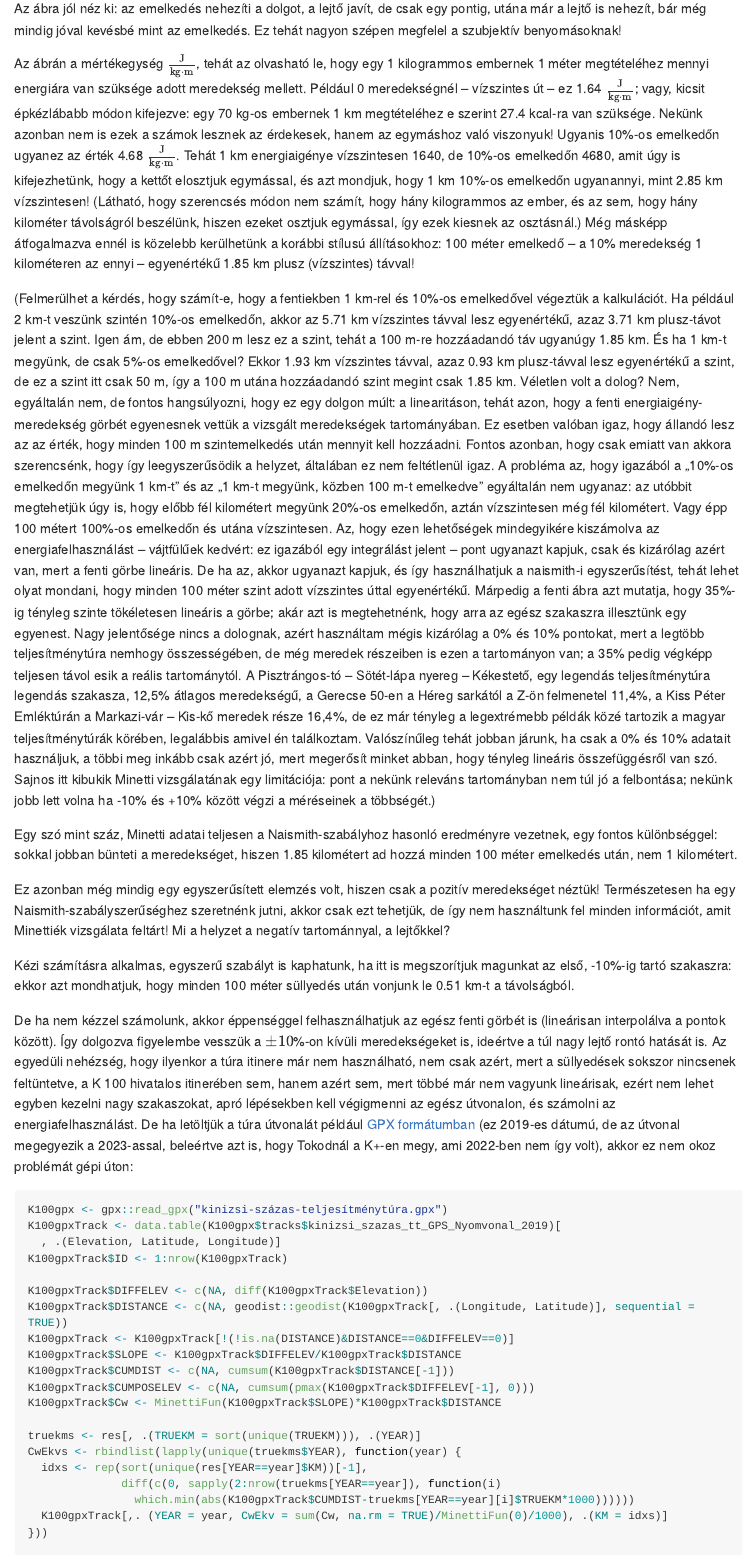
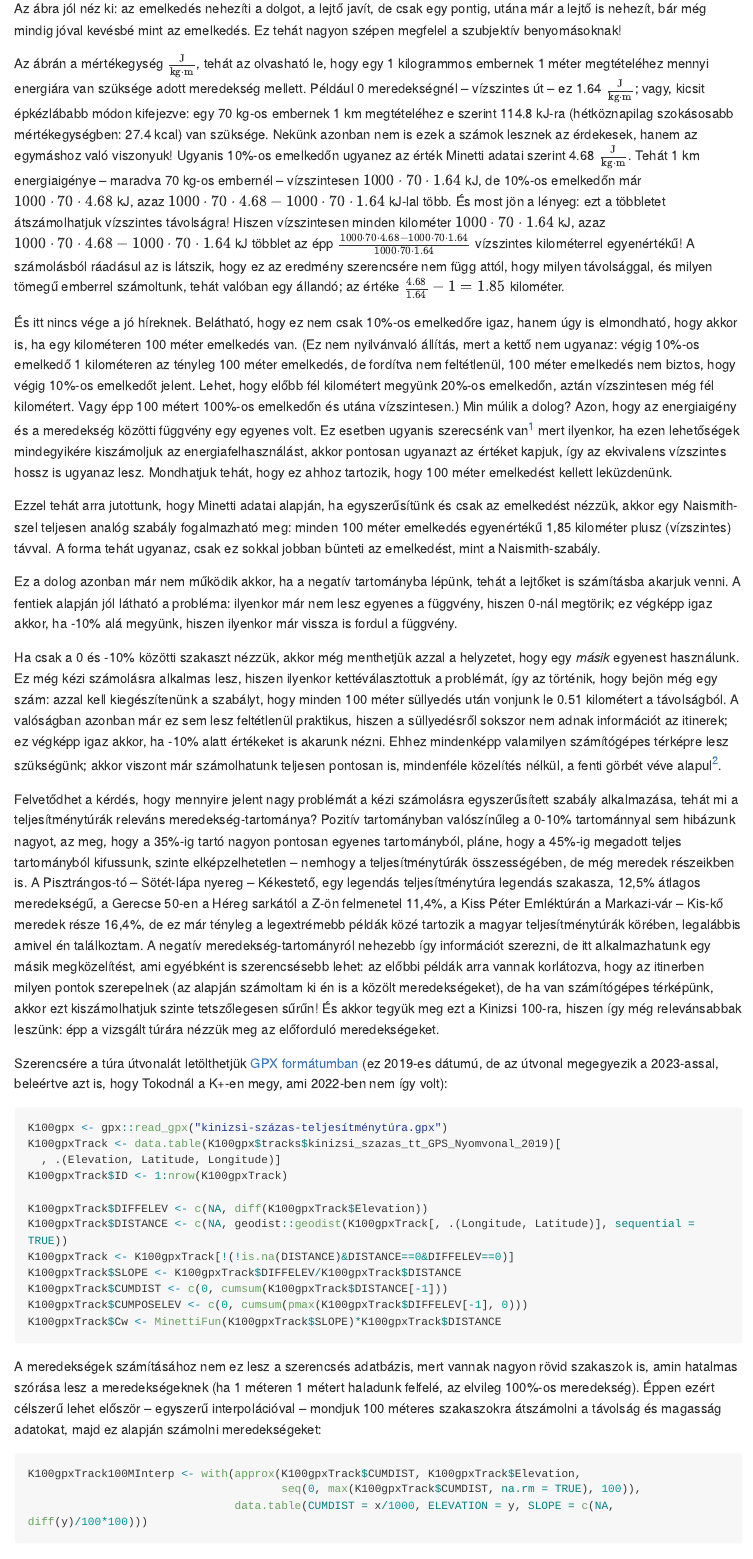
Before and after one commit to tamas-ferenci/K100Statisztika-2023, an R Markdown document (README.Rmd): the page in a window 1100 px wide, from 8230 px down. The pictures show the output file README.md that the author committed with the source, drawn offline in the style of GitHub; long lines of code are wrapped.

Commit message:
A Minetti-számítás sokkal szerencsésebb leírása, bővítés a K100 meredekségeinek eloszlásával.

````diff
--- a/README.Rmd
+++ b/README.Rmd
@@ -190,17 +190,19 @@ ggplot(MinettiData, aes(x = SLOPE*100, y = MinCw, ymin = lci, ymax = uci)) + geo
 
 Az ábra jól néz ki: az emelkedés nehezíti a dolgot, a lejtő javít, de csak egy pontig, utána már a lejtő is nehezít, bár még mindig jóval kevésbé mint az emelkedés. Ez tehát nagyon szépen megfelel a szubjektív benyomásoknak!
 
-Az ábrán a mértékegység $\frac{\text{J}}{\text{kg}\cdot\text{m}}$, tehát az olvasható le, hogy egy 1 kilogrammos embernek 1 méter megtételéhez mennyi energiára van szüksége adott meredekség mellett. Például 0 meredekségnél -- vízszintes út -- ez `r MinettiFun(0)` $\frac{\text{J}}{\text{kg}\cdot\text{m}}$; vagy, kicsit épkézlábabb módon kifejezve: egy 70 kg-os embernek 1 km megtételéhez e szerint `r round(70*1000*MinettiFun(0)*0.0002388459, 1)` kcal-ra van szüksége. Nekünk azonban nem is ezek a számok lesznek az érdekesek, hanem az egymáshoz való viszonyuk! Ugyanis 10%-os emelkedőn ugyanez az érték `r MinettiFun(0.1)` $\frac{\text{J}}{\text{kg}\cdot\text{m}}$. Tehát 1 km energiaigénye vízszintesen `r MinettiFun(0)*1000`, de 10%-os emelkedőn `r MinettiFun(0.1)*1000`, amit úgy is kifejezhetünk, hogy a kettőt elosztjuk egymással, és azt mondjuk, hogy 1 km 10%-os emelkedőn ugyanannyi, mint `r round(MinettiFun(0.1)/MinettiFun(0), 2)` km vízszintesen! (Látható, hogy szerencsés módon nem számít, hogy hány kilogrammos az ember, és az sem, hogy hány kilométer távolságról beszélünk, hiszen ezeket osztjuk egymással, így ezek kiesnek az osztásnál.) Még másképp átfogalmazva ennél is közelebb kerülhetünk a korábbi stílusú állításokhoz: 100 méter emelkedő -- a 10% meredekség 1 kilométeren az ennyi -- egyenértékű `r round(MinettiFun(0.1)/MinettiFun(0)-1, 2)` km plusz (vízszintes) távval!
+Az ábrán a mértékegység $\frac{\text{J}}{\text{kg}\cdot\text{m}}$, tehát az olvasható le, hogy egy 1 kilogrammos embernek 1 méter megtételéhez mennyi energiára van szüksége adott meredekség mellett. Például 0 meredekségnél -- vízszintes út -- ez `r MinettiFun(0)` $\frac{\text{J}}{\text{kg}\cdot\text{m}}$; vagy, kicsit épkézlábabb módon kifejezve: egy 70 kg-os embernek 1 km megtételéhez e szerint `r round(70*1000*MinettiFun(0)/1000, 1)` kJ-ra (hétköznapilag szokásosabb mértékegységben: `r round(70*1000*MinettiFun(0)*0.0002388459, 1)` kcal) van szüksége. Nekünk azonban nem is ezek a számok lesznek az érdekesek, hanem az egymáshoz való viszonyuk! Ugyanis 10%-os emelkedőn ugyanez az érték Minetti adatai szerint `r MinettiFun(0.1)` $\frac{\text{J}}{\text{kg}\cdot\text{m}}$. Tehát 1 km energiaigénye -- maradva 70 kg-os embernél -- vízszintesen $1000\cdot70\cdot `r MinettiFun(0)`$ kJ, de 10%-os emelkedőn már $1000\cdot70\cdot `r MinettiFun(0.1)`$ kJ, azaz $1000\cdot70\cdot `r MinettiFun(0.1)` -  1000\cdot70\cdot `r MinettiFun(0)`$ kJ-lal több. És most jön a lényeg: ezt a többletet átszámolhatjuk vízszintes távolságra! Hiszen vízszintesen minden kilométer $1000\cdot70\cdot `r MinettiFun(0)`$ kJ, azaz $1000\cdot70\cdot `r MinettiFun(0.1)` -  1000\cdot70\cdot `r MinettiFun(0)`$ kJ többlet az épp $\frac{1000\cdot70\cdot `r MinettiFun(0.1)` -  1000\cdot70\cdot `r MinettiFun(0)`}{1000\cdot70\cdot `r MinettiFun(0)`}$ vízszintes kilométerrel egyenértékű! A számolásból ráadásul az is látszik, hogy ez az eredmény szerencsére  nem függ attól, hogy milyen távolsággal, és milyen tömegű emberrel számoltunk, tehát valóban egy állandó; az értéke $\frac{`r MinettiFun(0.1)`}{`r MinettiFun(0)`} -1 = `r round(MinettiFun(0.1)/MinettiFun(0)-1, 2)`$ kilométer.
 
-(Felmerülhet a kérdés, hogy számít-e, hogy a fentiekben 1 km-rel és 10%-os emelkedővel végeztük a kalkulációt. Ha például 2 km-t veszünk szintén 10%-os emelkedőn, akkor az `r round(MinettiFun(0.1)*2/MinettiFun(0), 2)` km vízszintes távval lesz egyenértékű, azaz `r round(MinettiFun(0.1)*2/MinettiFun(0)-2, 2)` km plusz-távot jelent a szint. Igen ám, de ebben 200 m lesz ez a szint, tehát a 100 m-re hozzáadandó táv ugyanúgy `r round((MinettiFun(0.1)*2/MinettiFun(0)-2)/2, 2)` km. És ha 1 km-t megyünk, de csak 5%-os emelkedővel? Ekkor `r round(MinettiFun(0.05)/MinettiFun(0), 2)` km vízszintes távval, azaz `r round(MinettiFun(0.05)/MinettiFun(0)-1, 2)` km plusz-távval lesz egyenértékű a szint, de ez a szint itt csak 50 m, így a 100 m utána hozzáadandó szint megint csak `r round((MinettiFun(0.05)/MinettiFun(0)-1)/0.5, 2)` km. Véletlen volt a dolog? Nem, egyáltalán nem, de fontos hangsúlyozni, hogy ez egy dolgon múlt: a linearitáson, tehát azon, hogy a fenti energiaigény-meredekség görbét egyenesnek vettük a vizsgált meredekségek tartományában. Ez esetben valóban igaz, hogy állandó lesz az az érték, hogy minden 100 m szintemelkedés után mennyit kell hozzáadni. Fontos azonban, hogy csak emiatt van akkora szerencsénk, hogy így leegyszerűsödik a helyzet, általában ez nem feltétlenül igaz. A probléma az, hogy igazából a „10%-os emelkedőn megyünk 1 km-t” és az „1 km-t megyünk, közben 100 m-t emelkedve” egyáltalán nem ugyanaz: az utóbbit megtehetjük úgy is, hogy előbb fél kilométert megyünk 20%-os emelkedőn, aztán vízszintesen még fél kilométert. Vagy épp 100 métert 100%-os emelkedőn és utána vízszintesen. Az, hogy ezen lehetőségek mindegyikére kiszámolva az energiafelhasználást -- vájtfülűek kedvért: ez igazából egy integrálást jelent -- pont ugyanazt kapjuk, csak és kizárólag azért van, mert a fenti görbe lineáris. De ha az, akkor ugyanazt kapjuk, és így használhatjuk a naismith-i egyszerűsítést, tehát lehet olyat mondani, hogy minden 100 méter szint adott vízszintes úttal egyenértékű. Márpedig a fenti ábra azt mutatja, hogy 35%-ig tényleg szinte tökéletesen lineáris a görbe; akár azt is megtehetnénk, hogy arra az egész szakaszra illesztünk egy egyenest. Nagy jelentősége nincs a dolognak, azért használtam mégis kizárólag a 0% és 10% pontokat, mert a legtöbb teljesítménytúra nemhogy összességében, de még meredek részeiben is ezen a tartományon van; a 35% pedig végképp teljesen távol esik a reális tartománytól. A Pisztrángos-tó -- Sötét-lápa nyereg -- Kékestető, egy legendás teljesítménytúra legendás szakasza, 12,5% átlagos meredekségű, a Gerecse 50-en a Héreg sarkától a Z-ön felmenetel 11,4%, a Kiss Péter Emléktúrán a Markazi-vár -- Kis-kő meredek része 16,4%, de ez már tényleg a legextrémebb példák közé tartozik a magyar teljesítménytúrák körében, legalábbis amivel én találkoztam. Valószínűleg tehát jobban járunk, ha csak a 0% és 10% adatait használjuk, a többi meg inkább csak azért jó, mert megerősít minket abban, hogy tényleg lineáris összefüggésről van szó. Sajnos itt kibukik Minetti vizsgálatának egy limitációja: pont a nekünk releváns tartományban nem túl jó a felbontása; nekünk jobb lett volna ha -10% és +10% között végzi a méréseinek a többségét.)
+És itt nincs vége a jó híreknek. Belátható, hogy ez nem csak 10%-os emelkedőre igaz, hanem úgy is elmondható, hogy akkor is, ha egy kilométeren 100 méter emelkedés van. (Ez nem nyilvánvaló állítás, mert a kettő nem ugyanaz: végig 10%-os emelkedő 1 kilométeren az tényleg 100 méter emelkedés, de fordítva nem feltétlenül, 100 méter emelkedés nem biztos, hogy végig 10%-os emelkedőt jelent. Lehet, hogy előbb fél kilométert megyünk 20%-os emelkedőn, aztán vízszintesen még fél kilométert. Vagy épp 100 métert 100%-os emelkedőn és utána vízszintesen.) Min múlik a dolog? Azon, hogy az energiaigény és a meredekség közötti függvény egy egyenes volt. Ez esetben ugyanis szerecsénk van^[A dolog tehát azon múlik, hogy lineárisnak feltételeztük az összefüggést a meredekség és az energiafelhasználás között. (A linearitás most egyértelmű, mivel csak két pontot, a 0%-osat és a 10%-osat használtuk fel.) A számítás általában igazából egy integrálás, vagy diszkrét esetben egy szummázás, ahol minden kis szakaszra összeszorozzuk a meredekségéből fakadó energiafelhasználást a hosszával, és ezeket a szorzatokat összeadjuk: $E = \sum_i f\left(s_i\right) \Delta l_i$, ahol $s_i$ az $i$-edik szakasz meredeksége, $\Delta l_i$ pedig a hossza; $f$ a energiafelhasználást leíró függvény. Ha ez utóbbi lineáris, azaz $f\left(x\right) = a + b\cdot x$, akkor $E = \sum_i \left(a + b \cdot s_i \right) \Delta l_i = a \sum_i \Delta l_i + b \sum_i s_i \Delta l_i = al + be$, ahol $l$ a szakasz teljes hossza, $e$ pedig a teljes emelkedése. Azaz az egységnyi hosszra jutó energiafelhasználás: $\frac{E}{l} = a + b s$, ahol $s$ az átlagos meredekség; és ez jól láthatóan független attól, hogy a szintemelkedés hogy oszlik meg, csak az számít, hogy mi az átlagos meredekség. Ebből még egy fontos dolog következik: valójában a szöveg kicsit csalt, mert abban a pillanatban, hogy 20%-os emelkedőt emlegetett, már nem lehetett volna pusztán a két pontból fakadó, 0 és 10% közti linearitásra hivatkozni. Szerencsére a görbe, az ábrán is jól látható módon, minimum 35%-ig nagyon pontosan lineáris. Mindez azért teszi végképp kényelmessé az interpretációt, mert ha nem 1, hanem mondjuk 2 kilométeren van 100 méter szintemelkedés, akkor is mondhatjuk, hogy átrendezzük úgy, hogy az első 1 kilométeren legyen -- márpedig ahhoz 1,85 kilométer ekvivalens vízszintes táv tartozik. Tehát innentől mindegy is a távolság, joggal mondhatjuk, hogy a 100 méter emelkedéshez magához tartozik a plusz 1,85 kilométer egyenértékű távolság, függetlenül attól, hogy 100 méteren vagy 100 kilométeren van az a 100 méter emelkedés. Természetesen mindez csak addig igaz, amíg az energiaigény-függvény lineáris minden felmerülő emelkedésre.] mert ilyenkor, ha ezen lehetőségek mindegyikére kiszámoljuk az energiafelhasználást, akkor pontosan ugyanazt az értéket kapjuk, így az ekvivalens vízszintes hossz is ugyanaz lesz. Mondhatjuk tehát, hogy ez ahhoz tartozik, hogy 100 méter emelkedést kellett leküzdenünk.
 
-Egy szó mint száz, Minetti adatai teljesen a Naismith-szabályhoz hasonló eredményre vezetnek, egy fontos különbséggel: sokkal jobban bünteti a meredekséget, hiszen `r round(MinettiFun(0.1)/MinettiFun(0)-1, 2)` kilométert ad hozzá minden 100 méter emelkedés után, nem 1 kilométert.
+Ezzel tehát arra jutottunk, hogy Minetti adatai alapján, ha egyszerűsítünk és csak az emelkedést nézzük, akkor egy Naismith-szel teljesen analóg szabály fogalmazható meg: minden 100 méter emelkedés egyenértékű 1,85 kilométer plusz (vízszintes) távval. A forma tehát ugyanaz, csak ez sokkal jobban bünteti az emelkedést, mint a Naismith-szabály.
 
-Ez azonban még mindig egy egyszerűsített elemzés volt, hiszen csak a pozitív meredekséget néztük! Természetesen ha egy Naismith-szabályszerűséghez szeretnénk jutni, akkor csak ezt tehetjük, de így nem használtunk fel minden információt, amit Minettiék vizsgálata feltárt! Mi a helyzet a negatív tartománnyal, a lejtőkkel?
+Ez a dolog azonban már nem működik akkor, ha a negatív tartományba lépünk, tehát a lejtőket is számításba akarjuk venni. A fentiek alapján jól látható a probléma: ilyenkor már nem lesz egyenes a függvény, hiszen 0-nál megtörik; ez végképp igaz akkor, ha -10% alá megyünk, hiszen ilyenkor már vissza is fordul a függvény.
 
-Kézi számításra alkalmas, egyszerű szabályt is kaphatunk, ha itt is megszorítjuk magunkat az első, -10%-ig tartó szakaszra: ekkor azt mondhatjuk, hogy minden 100 méter süllyedés után vonjunk le `r round(abs(MinettiFun(-0.1)/MinettiFun(0)-1), 2)` km-t a távolságból.
+Ha csak a 0 és -10% közötti szakaszt nézzük, akkor még menthetjük azzal a helyzetet, hogy egy *másik* egyenest használunk. Ez még kézi számolásra alkalmas lesz, hiszen ilyenkor kettéválasztottuk a problémát, így az történik, hogy bejön még egy szám: azzal kell kiegészítenünk a szabályt, hogy minden 100 méter süllyedés után vonjunk le `r round(abs(MinettiFun(-0.1)/MinettiFun(0)-1), 2)` kilométert a távolságból. A valóságban azonban már ez sem lesz feltétlenül praktikus, hiszen a süllyedésről sokszor nem adnak információt az itinerek; ez végképp igaz akkor, ha -10% alatt értékeket is akarunk nézni. Ehhez mindenképp valamilyen számítógépes térképre lesz szükségünk; akkor viszont már számolhatunk teljesen pontosan is, mindenféle közelítés nélkül, a fenti görbét véve alapul^[Sajnos itt kibukik Minetti vizsgálatának egy limitációja: pont a nekünk releváns tartományban nem túl jó a felbontása; nekünk jobb lett volna ha -10% és +10%, esetleg -20% és +20% között végzi a méréseinek a többségét, teljesítménytúráknál ez a reális tartomány. Jobb híján lineárisan interpolálhatunk a Minetti által közölt pontok között. És akkor mit tegyünk, ha kimegyünk a tartományból, tehát nem inter- hanem extrapolálnunk kellene? Bár Minetti az eredeti közleményében megadott egy függvényt, amivel elvileg lehet extrapolálni, nekem ezzel nagyon komoly fenntartásaim vannak: ez egy ötödfokú polinom, ami elég túlilleszkedés-érzékenynek tűnik ilyen kevés pontra illesztve. A jelek szerint az irodalom is [ezt találta](https://journals.physiology.org/doi/full/10.1152/japplphysiol.00546.2015). A dolognak azonban szinte semmi jelentősége, mert ilyen, 45%-nál nagyobb meredekségek úgysem igen fordulnak elő, pláne hosszabban.].
 
-De ha nem kézzel számolunk, akkor éppenséggel felhasználhatjuk az egész fenti görbét is (lineárisan interpolálva a pontok között). Így dolgozva figyelembe vesszük a $\pm 10$%-on kívüli meredekségeket is, ideértve a túl nagy lejtő rontó hatását is. Az egyedüli nehézség, hogy ilyenkor a túra itinere már nem használható, nem csak azért, mert a süllyedések sokszor nincsenek feltüntetve, a K 100 hivatalos itinerében sem, hanem azért sem, mert többé már nem vagyunk lineárisak, ezért nem lehet egyben kezelni nagy szakaszokat, apró lépésekben kell végigmenni az egész útvonalon, és számolni az energiafelhasználást. De ha letöltjük a túra útvonalát például [GPX formátumban](https://funiq.hu/3216-kinizsi-sz%C3%A1zas-teljes%C3%ADtm%C3%A9nyt%C3%BAra) (ez 2019-es dátumú, de az útvonal megegyezik a 2023-assal, beleértve azt is, hogy Tokodnál a K+-en megy, ami 2022-ben nem így volt), akkor ez nem okoz problémát gépi úton:
+Felvetődhet a kérdés, hogy mennyire jelent nagy problémát a kézi számolásra egyszerűsített szabály alkalmazása, tehát mi a teljesítménytúrák releváns meredekség-tartománya? Pozitív tartományban valószínűleg a 0-10% tartománnyal sem hibázunk nagyot, az meg, hogy a 35%-ig tartó nagyon pontosan egyenes tartományból, pláne, hogy a 45%-ig megadott teljes tartományból kifussunk, szinte elképzelhetetlen -- nemhogy a teljesítménytúrák összességében, de még meredek részeikben is. A Pisztrángos-tó -- Sötét-lápa nyereg -- Kékestető, egy legendás teljesítménytúra legendás szakasza, 12,5% átlagos meredekségű, a Gerecse 50-en a Héreg sarkától a Z-ön felmenetel 11,4%, a Kiss Péter Emléktúrán a Markazi-vár -- Kis-kő meredek része 16,4%, de ez már tényleg a legextrémebb példák közé tartozik a magyar teljesítménytúrák körében, legalábbis amivel én találkoztam. A negatív meredekség-tartományról nehezebb így információt szerezni, de itt alkalmazhatunk egy másik megközelítést, ami egyébként is szerencsésebb lehet: az előbbi példák arra vannak korlátozva, hogy az itinerben milyen pontok szerepelnek (az alapján számoltam ki én is a közölt meredekségeket), de ha van számítógépes térképünk, akkor ezt kiszámolhatjuk szinte tetszőlegesen sűrűn! És akkor tegyük meg ezt a Kinizsi 100-ra, hiszen így még relevánsabbak leszünk: épp a vizsgált túrára nézzük meg az előforduló meredekségeket.
+
+Szerencsére a túra útvonalát letölthetjük [GPX formátumban](https://funiq.hu/3216-kinizsi-sz%C3%A1zas-teljes%C3%ADtm%C3%A9nyt%C3%BAra) (ez 2019-es dátumú, de az útvonal megegyezik a 2023-assal, beleértve azt is, hogy Tokodnál a K+-en megy, ami 2022-ben nem így volt):
 
 ```{r}
 K100gpx <- gpx::read_gpx("kinizsi-százas-teljesítménytúra.gpx")
@@ -212,7 +214,15 @@ K100gpxTrack$DIFFELEV <- c(NA, diff(K100gpxTrack$Elevation))
 K100gpxTrack$DISTANCE <- c(NA, geodist::geodist(K100gpxTrack[, .(Longitude, Latitude)], sequential = TRUE))
 K100gpxTrack <- K100gpxTrack[!(!is.na(DISTANCE)&DISTANCE==0&DIFFELEV==0)]
 K100gpxTrack$SLOPE <- K100gpxTrack$DIFFELEV/K100gpxTrack$DISTANCE
-K100gpxTrack$CUMDIST <- c(NA, cumsum(K100gpxTrack$DISTANCE[-1]))
-K100gpxTrack$CUMPOSELEV <- c(NA, cumsum(pmax(K100gpxTrack$DIFFELEV[-1], 0)))
+K100gpxTrack$CUMDIST <- c(0, cumsum(K100gpxTrack$DISTANCE[-1]))
+K100gpxTrack$CUMPOSELEV <- c(0, cumsum(pmax(K100gpxTrack$DIFFELEV[-1], 0)))
 K100gpxTrack$Cw <- MinettiFun(K100gpxTrack$SLOPE)*K100gpxTrack$DISTANCE
+```
 
+A meredekségek számításához nem ez lesz a szerencsés adatbázis, mert vannak nagyon rövid szakaszok is, amin hatalmas szórása lesz a meredekségeknek (ha 1 méteren 1 métert haladunk felfelé, az elvileg 100%-os meredekség). Éppen ezért célszerű lehet először -- egyszerű interpolációval -- mondjuk 100 méteres szakaszokra átszámolni a távolság és magasság adatokat, majd ez alapján számolni meredekségeket:
+
+
+```{r}
+K100gpxTrack100MInterp <- with(approx(K100gpxTrack$CUMDIST, K100gpxTrack$Elevation,
+                                      seq(0, max(K100gpxTrack$CUMDIST, na.rm = TRUE), 100)),
+                               data.table(CUMDIST = x/1000, ELEVATION = y, SLOPE = c(NA, diff(y)/100*100)))
````
Also changed, not shown: README.md, README_files/figure-gfm/unnamed-chunk-13-1.png, README_files/figure-gfm/unnamed-chunk-14-1.png, README_files/figure-gfm/unnamed-chunk-15-1.png, README_files/figure-gfm/unnamed-chunk-16-1.png, README_files/figure-gfm/unnamed-chunk-17-1.png, README_files/figure-gfm/unnamed-chunk-18-1.png (added), README_files/figure-gfm/unnamed-chunk-19-1.png (added), README_files/figure-gfm/unnamed-chunk-20-1.png (added), README.Rmd (15 more changed lines).
